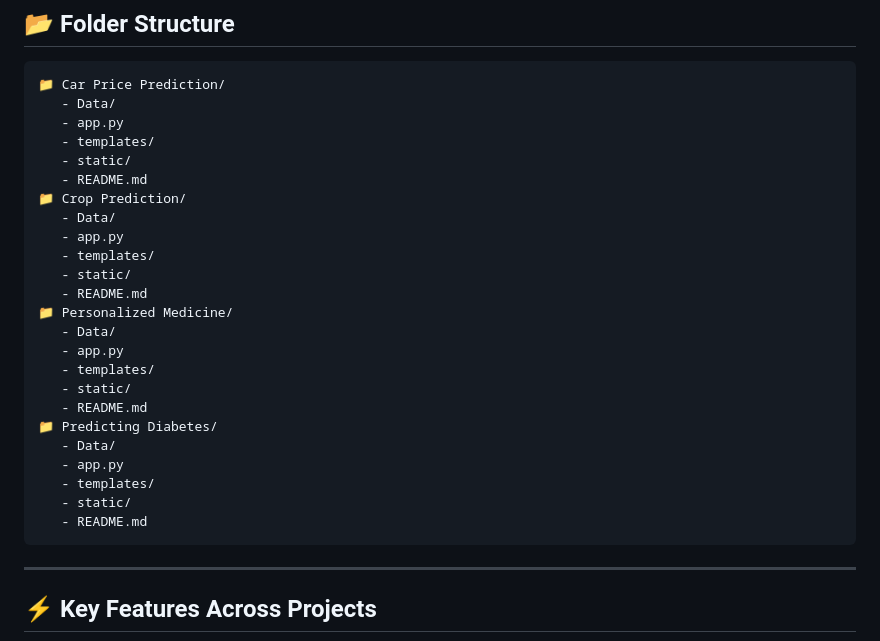
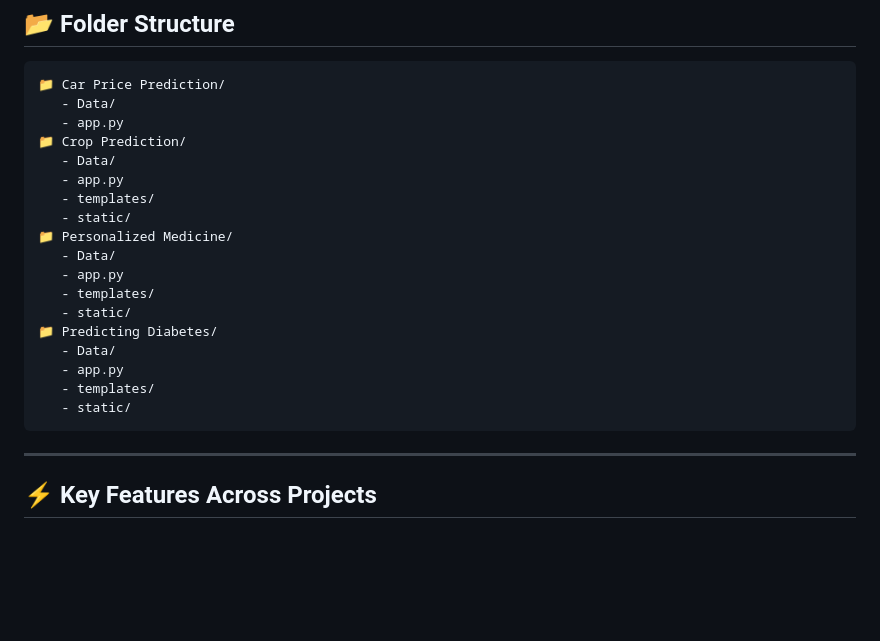
Before and after one commit to adesh-pawar10/AI-ML-Projects, a Markdown page: README.md, the part around the change. Drawn GitHub-style; blank space fills up the shorter version.

````diff
--- a/README.md
+++ b/README.md
@@ -55,27 +55,21 @@ Explore a collection of exciting projects leveraging regression algorithms to so
 📁 Car Price Prediction/
    - Data/
    - app.py
-   - templates/
-   - static/
-   - README.md
 📁 Crop Prediction/
    - Data/
    - app.py
    - templates/
    - static/
-   - README.md
 📁 Personalized Medicine/
    - Data/
    - app.py
    - templates/
    - static/
-   - README.md
 📁 Predicting Diabetes/
    - Data/
    - app.py
    - templates/
    - static/
-   - README.md
 ```
 
 ---
````
